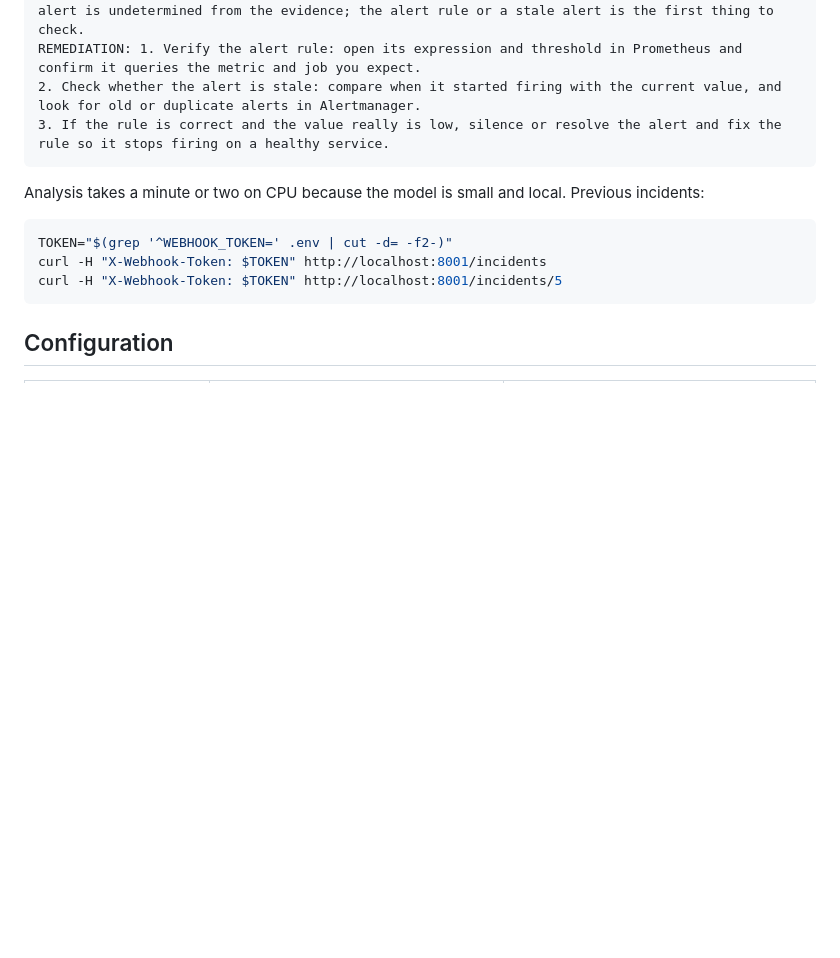
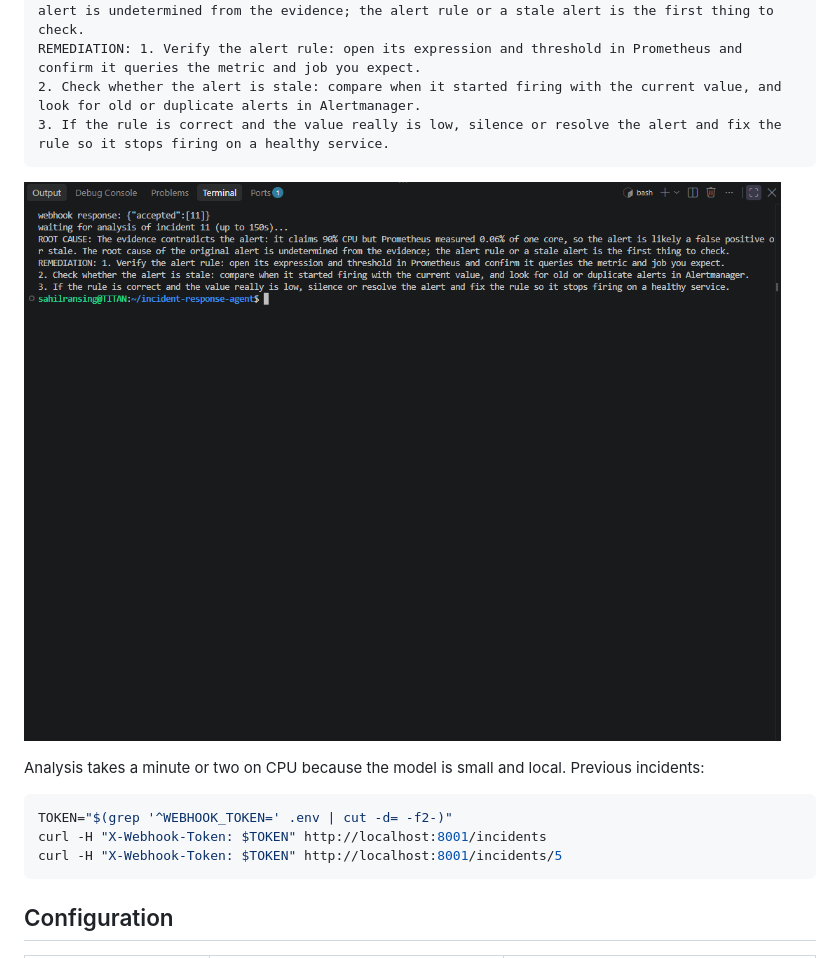
Before and after one commit to sahilransing2004-netizen/incident-response-agent, a Markdown page: README.md, the part around the change. GitHub-like rendering; pictures changed too: docs/demo.png (added); blank space fills up the shorter version.

Commit message:
README: add demo screenshot

````diff
--- a/README.md
+++ b/README.md
@@ -80,6 +80,8 @@ REMEDIATION: 1. Verify the alert rule: open its expression and threshold in Prom
 3. If the rule is correct and the value really is low, silence or resolve the alert and fix the rule so it stops firing on a healthy service.
 ```
 
+![Test alert run: the agent flags the alert as a false positive](docs/demo.png)
+
 Analysis takes a minute or two on CPU because the model is small and local. Previous incidents:
 
 ```bash
````
